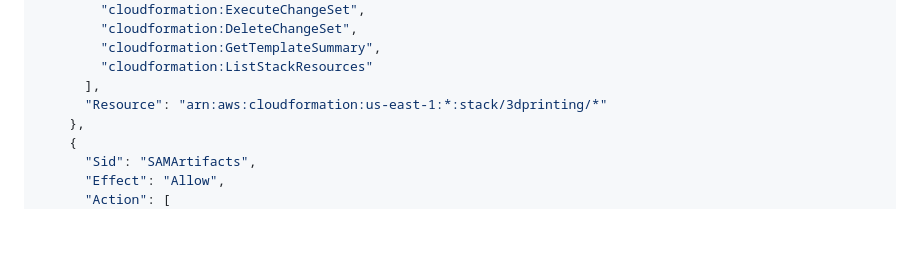
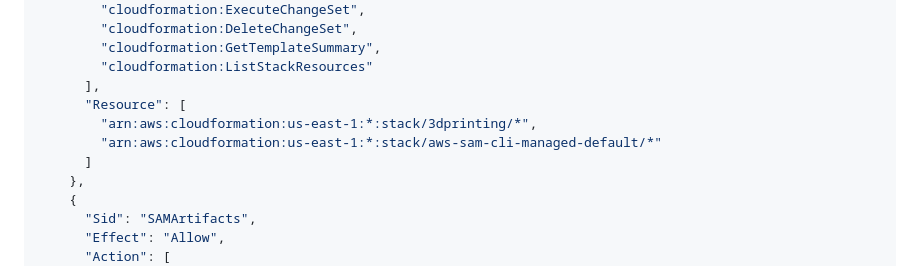
Before and after one commit to chrispivonka/chrispivonka.com, a Markdown page: infra/3dprinting/SETUP.md, the part around the change. Drawn GitHub-style; blank space fills up the shorter version.

Commit message:
fix(3dprinting): grant deploy role access to SAM's managed bootstrap stack
First-time sam deploy with resolve_s3=true auto-provisions a shared
aws-sam-cli-managed-default CloudFormation stack for the artifacts bucket.
The deploy role's CloudFormation permissions were scoped only to the
3dprinting stack, so that bootstrap step was denied.

Co-Authored-By: Claude Sonnet 5 <noreply@anthropic.com>

```diff
--- a/infra/3dprinting/SETUP.md
+++ b/infra/3dprinting/SETUP.md
@@ -79,7 +79,10 @@ aws iam create-role \
         "cloudformation:GetTemplateSummary",
         "cloudformation:ListStackResources"
       ],
-      "Resource": "arn:aws:cloudformation:us-east-1:*:stack/3dprinting/*"
+      "Resource": [
+        "arn:aws:cloudformation:us-east-1:*:stack/3dprinting/*",
+        "arn:aws:cloudformation:us-east-1:*:stack/aws-sam-cli-managed-default/*"
+      ]
     },
     {
       "Sid": "SAMArtifacts",
```
